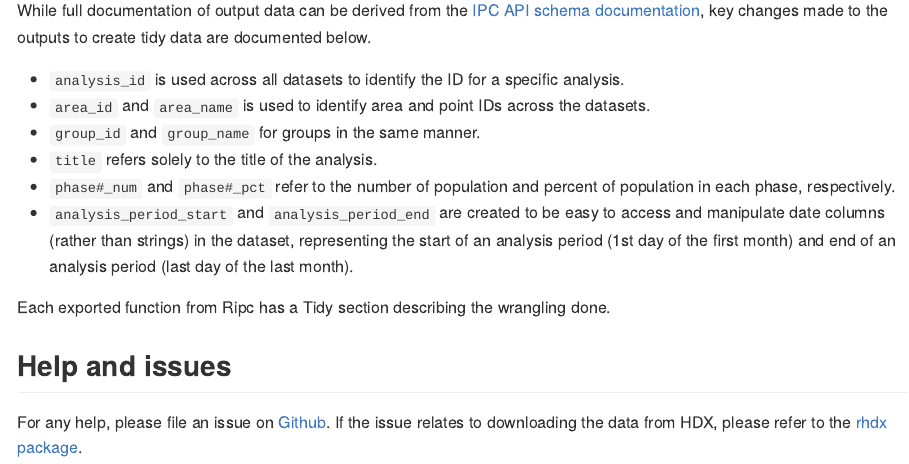
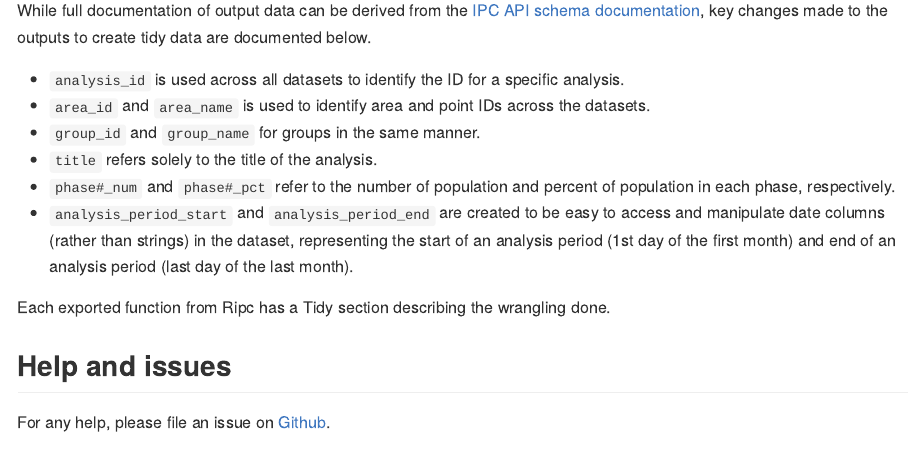
Before and after one commit to OCHA-DAP/ripc, an R Markdown document (README.Rmd): the page in a window 1100 px wide, from 2780 px down. The pictures show the output file README.md that the author committed with the source, drawn offline in the style of GitHub; badge pictures from the web are left out.

Commit message:
Update NEWS and README

```diff
--- a/README.Rmd
+++ b/README.Rmd
@@ -64,5 +64,4 @@ More details on the API are available below.
 ## Help and issues
 
 For any help, please file an issue on
-[Github](https://github.com/OCHA-DAP/Ripc/issues). If the issue relates to
-downloading the data from HDX, please refer to the [rhdx package](https://github.com/dickoa/rhdx).
+[Github](https://github.com/OCHA-DAP/Ripc/issues).
```
Also changed, not shown: NEWS.md (+1 -0 lines), README.md.
